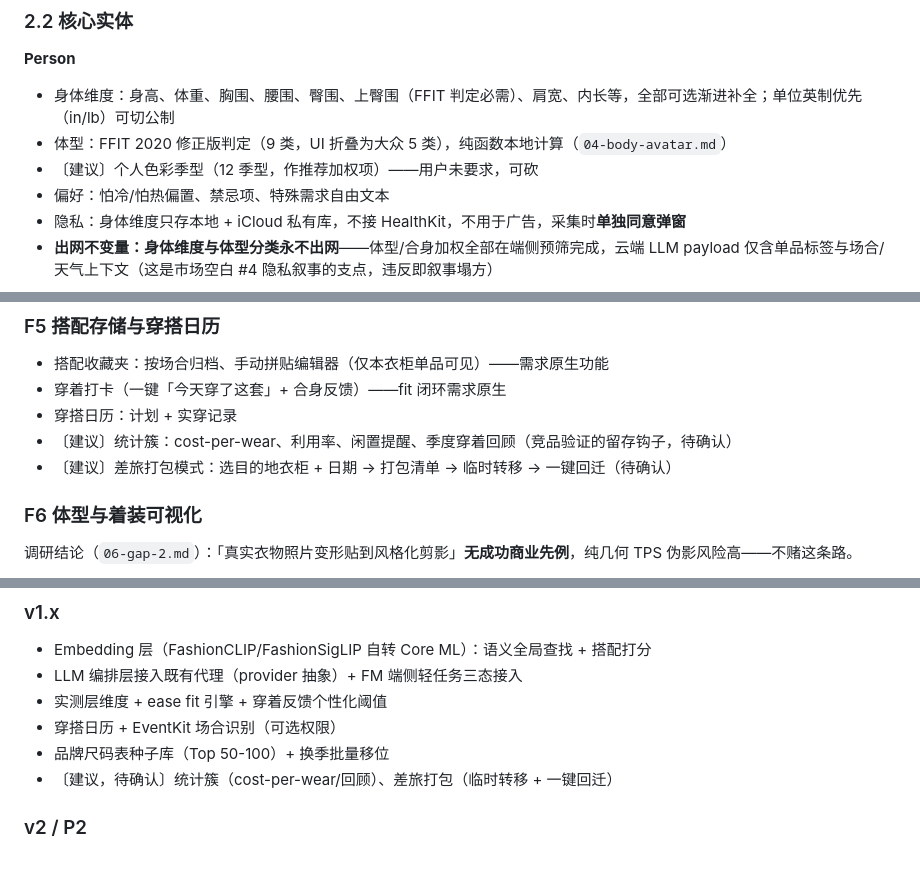
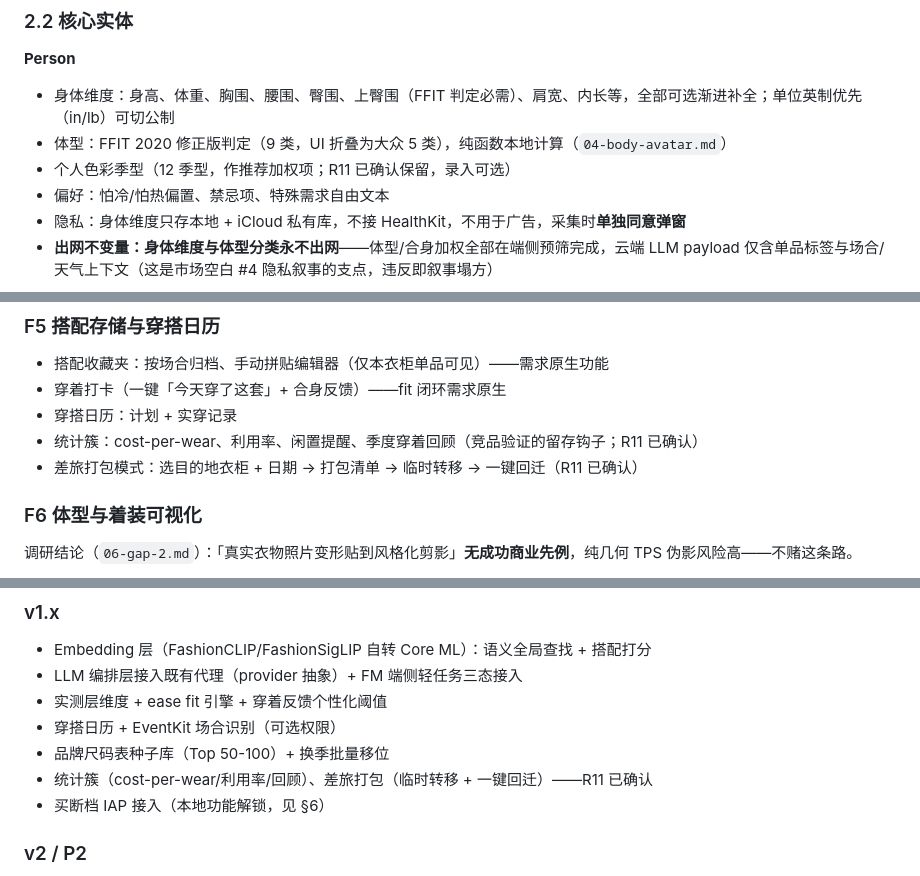
Before and after one commit to huhuhulululu/Loomies, a Markdown page: docs/DESIGN.md, 3 parts joined by grey strips. Rendered like a GitHub page.

Commit message:
docs: DESIGN.md v0.5 — 落定 R11 与买断档
- R11：个人色彩（v1.0 推荐加权、可选录入）、统计簇 + 差旅打包（v1.x）三簇全部保留
- 买断档：与订阅并存——买断解锁本地功能永久，AI 云端能力走订阅/次数包；
  定价数字待深度市场调研定价拆解后定
- 设计文档全部 ⚖️ 裁决点清零

```diff
--- a/docs/DESIGN.md
+++ b/docs/DESIGN.md
@@ -62,7 +63,7 @@
 **Person**
 - 身体维度：身高、体重、胸围、腰围、臀围、上臀围（FFIT 判定必需）、肩宽、内长等，全部可选渐进补全；单位英制优先（in/lb）可切公制
 - 体型：FFIT 2020 修正版判定（9 类，UI 折叠为大众 5 类），纯函数本地计算（`04-body-avatar.md`）
-- 〔建议〕个人色彩季型（12 季型，作推荐加权项）——用户未要求，可砍
+- 个人色彩季型（12 季型，作推荐加权项；R11 已确认保留，录入可选）
 - 偏好：怕冷/怕热偏置、禁忌项、特殊需求自由文本
 - 隐私：身体维度只存本地 + iCloud 私有库，不接 HealthKit，不用于广告，采集时**单独同意弹窗**
 - **出网不变量：身体维度与体型分类永不出网**——体型/合身加权全部在端侧预筛完成，云端 LLM payload 仅含单品标签与场合/天气上下文（这是市场空白 #4 隐私叙事的支点，违反即叙事塌方）
@@ -184,8 +185,8 @@ ease（放松量）= 服装周长（2 × 平铺宽）− 身体净围
 - 搭配收藏夹：按场合归档、手动拼贴编辑器（仅本衣柜单品可见）——需求原生功能
 - 穿着打卡（一键「今天穿了这套」+ 合身反馈）——fit 闭环需求原生
 - 穿搭日历：计划 + 实穿记录
-- 〔建议〕统计簇：cost-per-wear、利用率、闲置提醒、季度穿着回顾（竞品验证的留存钩子，待确认）
-- 〔建议〕差旅打包模式：选目的地衣柜 + 日期 → 打包清单 → 临时转移 → 一键回迁（待确认）
+- 统计簇：cost-per-wear、利用率、闲置提醒、季度穿着回顾（竞品验证的留存钩子；R11 已确认）
+- 差旅打包模式：选目的地衣柜 + 日期 → 打包清单 → 临时转移 → 一键回迁（R11 已确认）
 
 ### F6 体型与着装可视化
 
@@ -329,7 +330,8 @@ ease（放松量）= 服装周长（2 × 平铺宽）− 身体净围
 - 实测层维度 + ease fit 引擎 + 穿着反馈个性化阈值
 - 穿搭日历 + EventKit 场合识别（可选权限）
 - 品牌尺码表种子库（Top 50-100）+ 换季批量移位
-- 〔建议，待确认〕统计簇（cost-per-wear/回顾）、差旅打包（临时转移 + 一键回迁）
+- 统计簇（cost-per-wear/利用率/回顾）、差旅打包（临时转移 + 一键回迁）——R11 已确认
+- 买断档 IAP 接入（本地功能解锁，见 §6）
 
 ### v2 / P2
 - RoomPlan 衣柜地图、双照片 AI 体测、平铺拍照量衣评估
```
Also changed, not shown: other parts of docs/DESIGN.md (+4 -3 lines).
